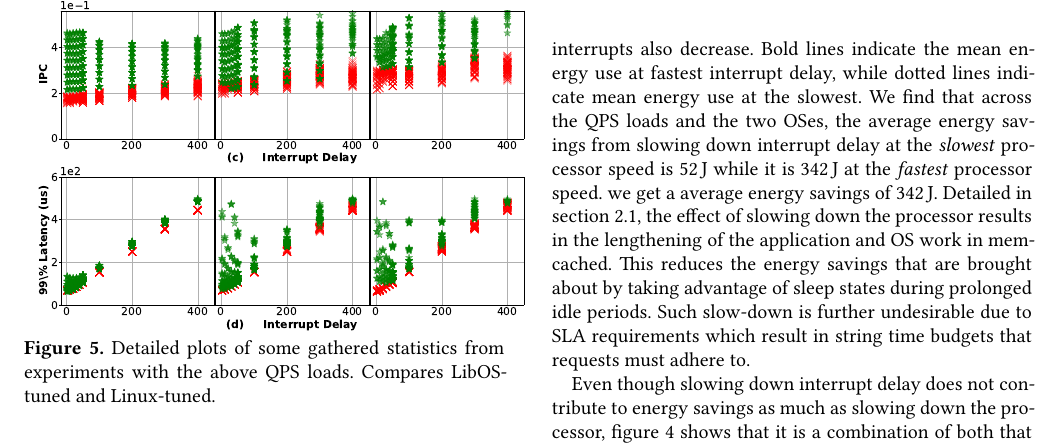
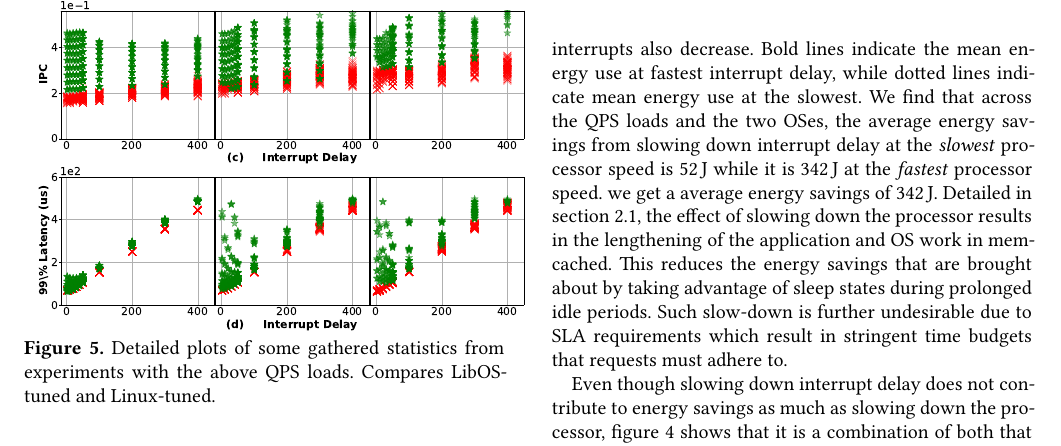
Before and after one commit to SESA/sesa-papers-overleaf, a LaTeX paper (sosp-21/tmp.tex, which reads sosp-21/mcd.tex): part of page 6 of 8, cut so that both start at the same text. Compiled offline with XeLaTeX.

Commit message:
Updates from Overleaf

```diff
--- a/sosp-21/mcd.tex
+++ b/sosp-21/mcd.tex
@@ -107,7 +107,7 @@ We find that across the QPS loads and the two OSes, the average energy savings f
  we get a average energy savings of \SI{342}{\joule}.
 Detailed in section~\ref{sec:workflow:dvfs}, the effect of slowing down the processor results in the lengthening of the application and OS work in memcached.
 This reduces the energy savings that are brought about by taking advantage of sleep states during prolonged idle periods.
-Such slow-down is further undesirable due to SLA requirements which result in string time budgets that requests must adhere to.
+Such slow-down is further undesirable due to SLA requirements which result in stringent time budgets that requests must adhere to.
 
 Even though slowing down interrupt delay does not contribute to energy savings as much as slowing down the processor, figure~\ref{fig:mcd_overview} shows that it is  a combination of both that results in the lowest energy use across both Linux and the library OS.
 Figure~\ref{fig:mcd_detail_1}(d) shows the direct effect of interrupt delay on tail latency.
```
